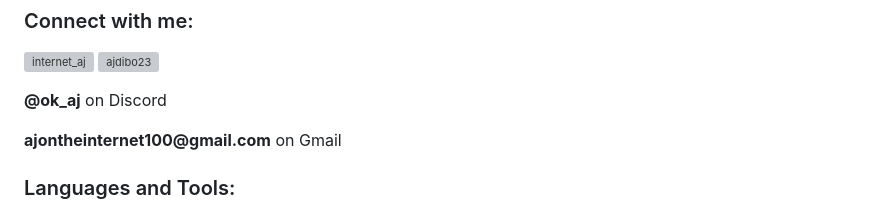
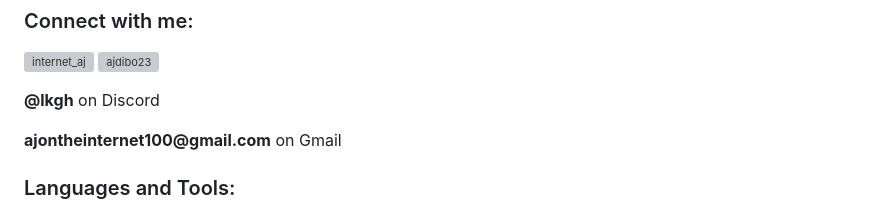
Before and after one commit to ajdibo23/ajdibo23, a Markdown page: readme.md, the part around the change. Drawn GitHub-style; grey boxes are pictures that could not be loaded.

```diff
--- a/readme.md
+++ b/readme.md
@@ -11,7 +11,7 @@
     <a href="https://www.instagram.com/ajdibo23" target="blank"><img align="center"
             src="https://raw.githubusercontent.com/rahuldkjain/github-profile-readme-generator/master/src/images/icons/Social/instagram.svg"
             alt="ajdibo23" height="30" width="40" /></a>
-        <p><b>@ok_aj</b> on Discord</p>
+        <p><b>@lkgh</b> on Discord</p>
         <p><b>ajontheinternet100@gmail.com</b> on Gmail</p>
 </p>
 
```
